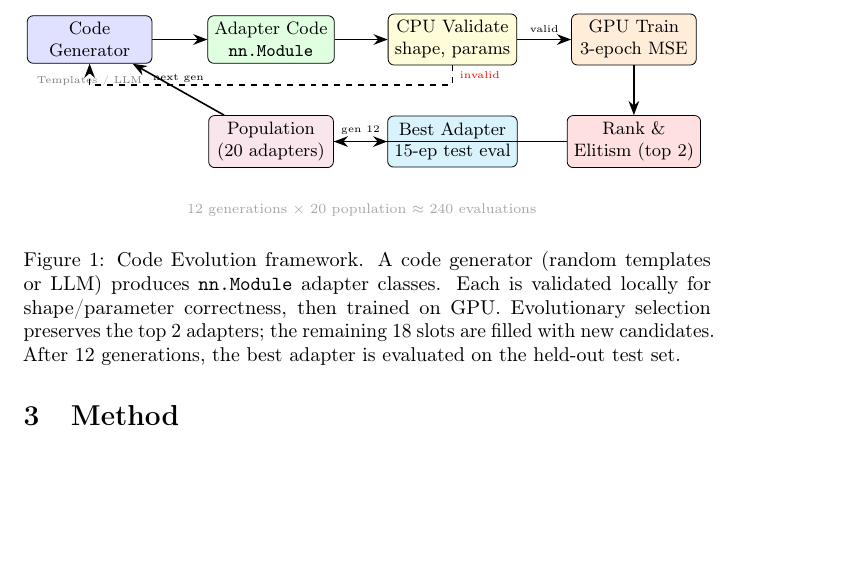
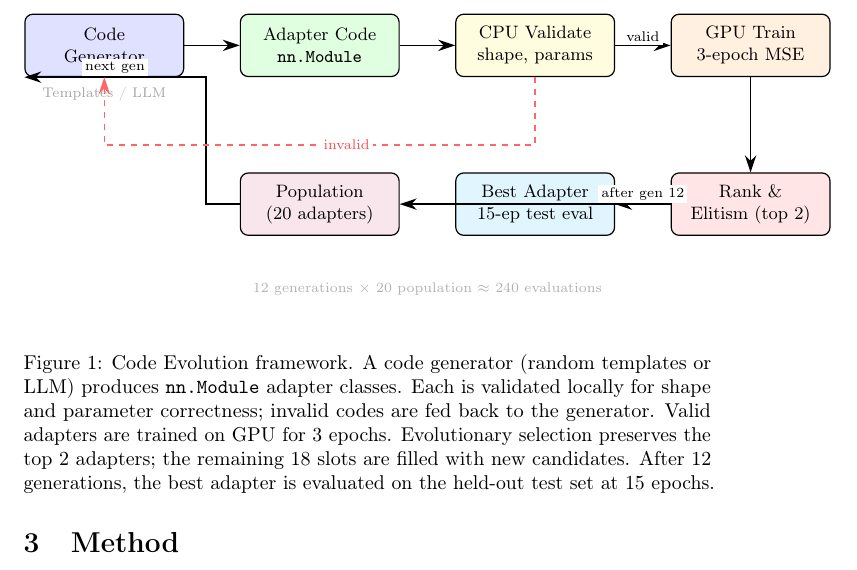
Before and after one commit to henryph24/neuralips26, a LaTeX paper (paper/main.tex): part of page 4 of 13, cut so that both start at the same text, the shorter picture padded with empty space. Compiled offline with pdfLaTeX; a LaTeX package or settings file that is missing is left out.

Commit message:
fix: redesign framework diagram with larger boxes, cleaner non-overlapping arrows, and separated feedback paths

```diff
--- a/paper/main.tex
+++ b/paper/main.tex
@@ -77,49 +77,50 @@ Our contributions:
 \begin{figure}[t]
 \centering
 \begin{tikzpicture}[
-    box/.style={rectangle, draw, rounded corners=3pt, minimum height=0.8cm, minimum width=2.2cm, font=\small, align=center, fill=#1},
+    box/.style={rectangle, draw, rounded corners=4pt, minimum height=1.1cm, minimum width=2.8cm, font=\small, align=center, fill=#1, line width=0.6pt},
     box/.default=white,
-    arr/.style={-{Stealth[length=2.5mm]}, thick},
-    darr/.style={-{Stealth[length=2.5mm]}, thick, dashed},
+    arr/.style={-{Stealth[length=3mm, width=2mm]}, thick},
+    darr/.style={-{Stealth[length=3mm, width=2mm]}, thick, dashed, draw=red!60},
+    lbl/.style={font=\scriptsize, fill=white, inner sep=1.5pt},
 ]
 
-% Code Generator
+% Row 1: Main pipeline (left to right)
 \node[box=blue!12] (gen) at (0, 0) {Code\\Generator};
-\node[font=\tiny, text=gray, below=0.1cm of gen] {Templates / LLM};
+\node[box=green!12] (code) at (3.8, 0) {Adapter Code\\\texttt{nn.Module}};
+\node[box=yellow!12] (val) at (7.6, 0) {CPU Validate\\shape, params};
+\node[box=orange!12] (gpu) at (11.4, 0) {GPU Train\\3-epoch MSE};
 
-% Adapter Code
-\node[box=green!12] (code) at (3.2, 0) {Adapter Code\\\texttt{nn.Module}};
+% Row 2: Selection and feedback (right to left)
+\node[box=red!10] (sel) at (11.4, -2.8) {Rank \&\\Elitism (top 2)};
+\node[box=cyan!12] (final) at (7.6, -2.8) {Best Adapter\\15-ep test eval};
+\node[box=purple!10] (pop) at (3.8, -2.8) {Population\\(20 adapters)};
 
-% Local Validation
-\node[box=yellow!15] (val) at (6.4, 0) {CPU Validate\\shape, params};
+% Label under generator
+\node[font=\scriptsize, text=gray!70] at (0, -0.85) {Templates / LLM};
 
-% GPU Eval
-\node[box=orange!15] (gpu) at (9.6, 0) {GPU Train\\3-epoch MSE};
-
-% Selection
-\node[box=red!12] (sel) at (9.6, -1.8) {Rank \&\\Elitism (top 2)};
-
-% Population
-\node[box=purple!10] (pop) at (3.2, -1.8) {Population\\(20 adapters)};
-
-% Final
-\node[box=cyan!15] (final) at (6.4, -1.8) {Best Adapter\\15-ep test eval};
-
-% Arrows
+% Row 1 arrows
 \draw[arr] (gen) -- (code);
 \draw[arr] (code) -- (val);
-\draw[arr] (val) -- node[above, font=\tiny] {valid} (gpu);
+\draw[arr] (val) -- node[lbl, above] {valid} (gpu);
+
+% Row 1 to Row 2
 \draw[arr] (gpu) -- (sel);
-\draw[arr] (sel) -- (pop);
-\draw[arr] (pop) -- node[above, font=\tiny] {next gen} (gen);
-\draw[darr] (val) -- node[right, font=\tiny, text=red] {invalid} ++(0, -0.8) -| (gen);
-\draw[arr] (pop) -- node[above, font=\tiny] {gen 12} (final);
+
+% Row 2 arrows (right to left)
+\draw[arr] (sel) -- node[lbl, above] {after gen 12} (final);
+\draw[arr] (sel.west) -- +(-0.6, 0) |- node[lbl, near start, above] {} (pop.east);
+
+% Feedback: Population back to Generator (clean loop underneath)
+\draw[arr] (pop.west) -- +(-0.6, 0) |- node[lbl, near end, above] {next gen} (gen.south west);
+
+% Invalid feedback: separate dashed path below validation
+\draw[darr] (val.south) -- +(0, -1.2) -| node[lbl, near start, right, text=red!70] {invalid} (gen.south);
 
 % Generation label
-\node[font=\scriptsize, text=gray!70] at (4.8, -3.0) {12 generations $\times$ 20 population $\approx$ 240 evaluations};
+\node[font=\scriptsize, text=gray!60] at (5.7, -4.3) {12 generations $\times$ 20 population $\approx$ 240 evaluations};
 
 \end{tikzpicture}
-\caption{Code Evolution framework. A code generator (random templates or LLM) produces \texttt{nn.Module} adapter classes. Each is validated locally for shape/parameter correctness, then trained on GPU. Evolutionary selection preserves the top 2 adapters; the remaining 18 slots are filled with new candidates. After 12 generations, the best adapter is evaluated on the held-out test set.}
+\caption{Code Evolution framework. A code generator (random templates or LLM) produces \texttt{nn.Module} adapter classes. Each is validated locally for shape and parameter correctness; invalid codes are fed back to the generator. Valid adapters are trained on GPU for 3 epochs. Evolutionary selection preserves the top 2 adapters; the remaining 18 slots are filled with new candidates. After 12 generations, the best adapter is evaluated on the held-out test set at 15 epochs.}
 \label{fig:framework}
 \end{figure}
 
```
